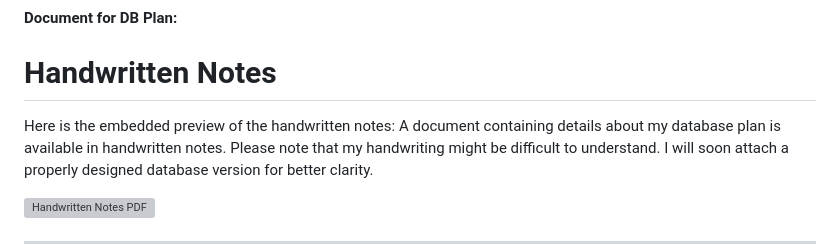
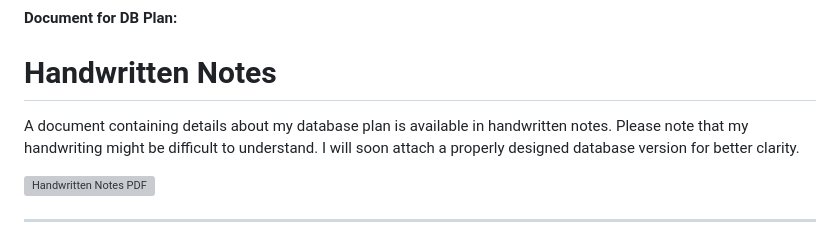
Before and after one commit to SSAKTHIVELMURUGAN/NammaKadai, a Markdown page: README.md, the part around the change. Rendered like a GitHub page; grey boxes are pictures that could not be loaded.

```diff
--- a/README.md
+++ b/README.md
@@ -129,7 +129,6 @@ The homepage provides options to edit or remove items if mistakes are made:
 **Document for DB Plan:**
 # Handwritten Notes
 
-Here is the embedded preview of the handwritten notes:
 A document containing details about my database plan is available in handwritten notes. Please note that my handwriting might be difficult to understand. I will soon attach a properly designed database version for better clarity.
 
 ![Handwritten Notes PDF](https://drive.google.com/file/d/1e2NODWadoSpB-w7epCHex0ZmCU4v3YJL/view?usp=drive_link)
```
